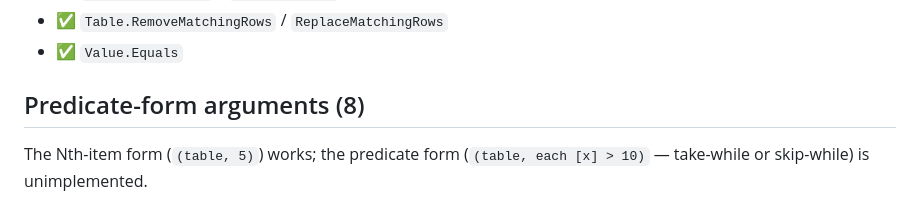
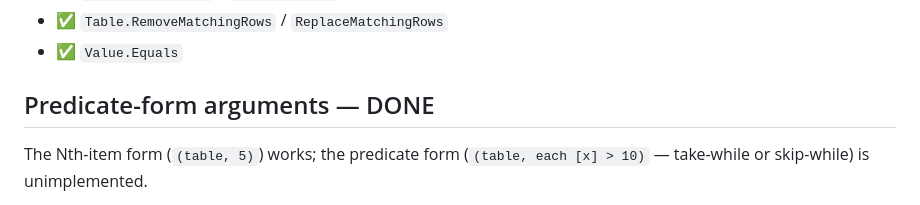
Before and after one commit to lawless-m/MrsFlow, a Markdown page: tools/not_yet_supported.md, the part around the change. GitHub-like rendering.

Commit message:
tools: mark Predicate-form-arguments bucket DONE in not_yet_supported.md

```diff
--- a/tools/not_yet_supported.md
+++ b/tools/not_yet_supported.md
@@ -43,7 +43,7 @@ equality / natural ordering. Implementing requires a callback path.
 - ✅ `Table.RemoveMatchingRows` / `ReplaceMatchingRows`
 - ✅ `Value.Equals`
 
-## Predicate-form arguments (8)
+## Predicate-form arguments — DONE
 
 The Nth-item form (`(table, 5)`) works; the predicate form
 (`(table, each [x] > 10)` — take-while or skip-while) is unimplemented.
```
